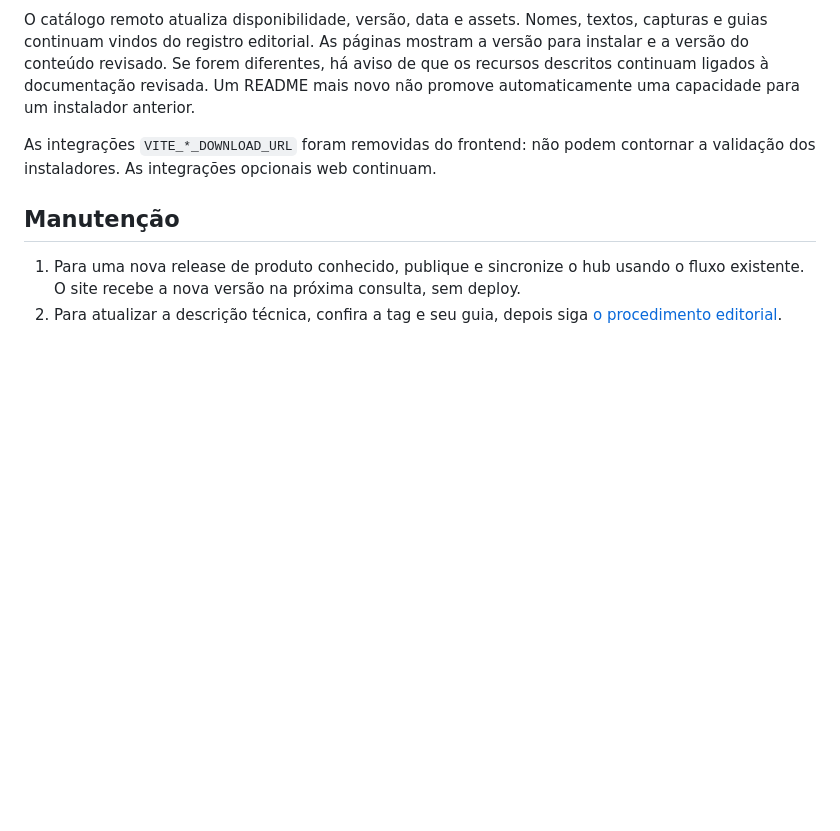
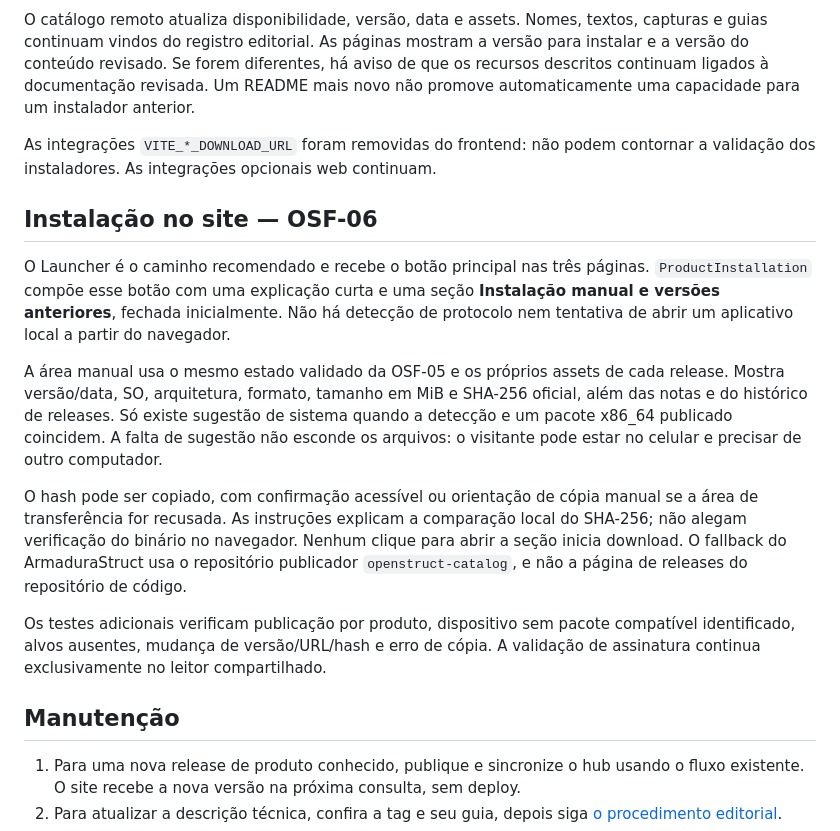
Before and after one commit to GustavoAzocar/openstruct-front, a Markdown page: docs/CATALOGO-PUBLICO.md, the part around the change. Drawn GitHub-style; blank space fills up the shorter version.

```diff
--- a/docs/CATALOGO-PUBLICO.md
+++ b/docs/CATALOGO-PUBLICO.md
@@ -91,6 +91,29 @@ mais novo não promove automaticamente uma capacidade para um instalador anterio
 As integrações `VITE_*_DOWNLOAD_URL` foram removidas do frontend: não podem
 contornar a validação dos instaladores. As integrações opcionais web continuam.
 
+## Instalação no site — OSF-06
+
+O Launcher é o caminho recomendado e recebe o botão principal nas três páginas.
+`ProductInstallation` compõe esse botão com uma explicação curta e uma seção
+**Instalação manual e versões anteriores**, fechada inicialmente. Não há detecção
+de protocolo nem tentativa de abrir um aplicativo local a partir do navegador.
+
+A área manual usa o mesmo estado validado da OSF-05 e os próprios assets de cada
+release. Mostra versão/data, SO, arquitetura, formato, tamanho em MiB e SHA-256
+oficial, além das notas e do histórico de releases. Só existe sugestão de sistema
+quando a detecção e um pacote x86_64 publicado coincidem. A falta de sugestão não
+esconde os arquivos: o visitante pode estar no celular e precisar de outro computador.
+
+O hash pode ser copiado, com confirmação acessível ou orientação de cópia manual
+se a área de transferência for recusada. As instruções explicam a comparação local
+do SHA-256; não alegam verificação do binário no navegador. Nenhum clique para abrir
+a seção inicia download. O fallback do ArmaduraStruct usa o repositório publicador
+`openstruct-catalog`, e não a página de releases do repositório de código.
+
+Os testes adicionais verificam publicação por produto, dispositivo sem pacote
+compatível identificado, alvos ausentes, mudança de versão/URL/hash e erro de cópia.
+A validação de assinatura continua exclusivamente no leitor compartilhado.
+
 ## Manutenção
 
 1. Para uma nova release de produto conhecido, publique e sincronize o hub usando
```
Also changed, not shown: README.md (+27 -0 lines), docs/instalacao-launcher.png (added), 11 other files.
